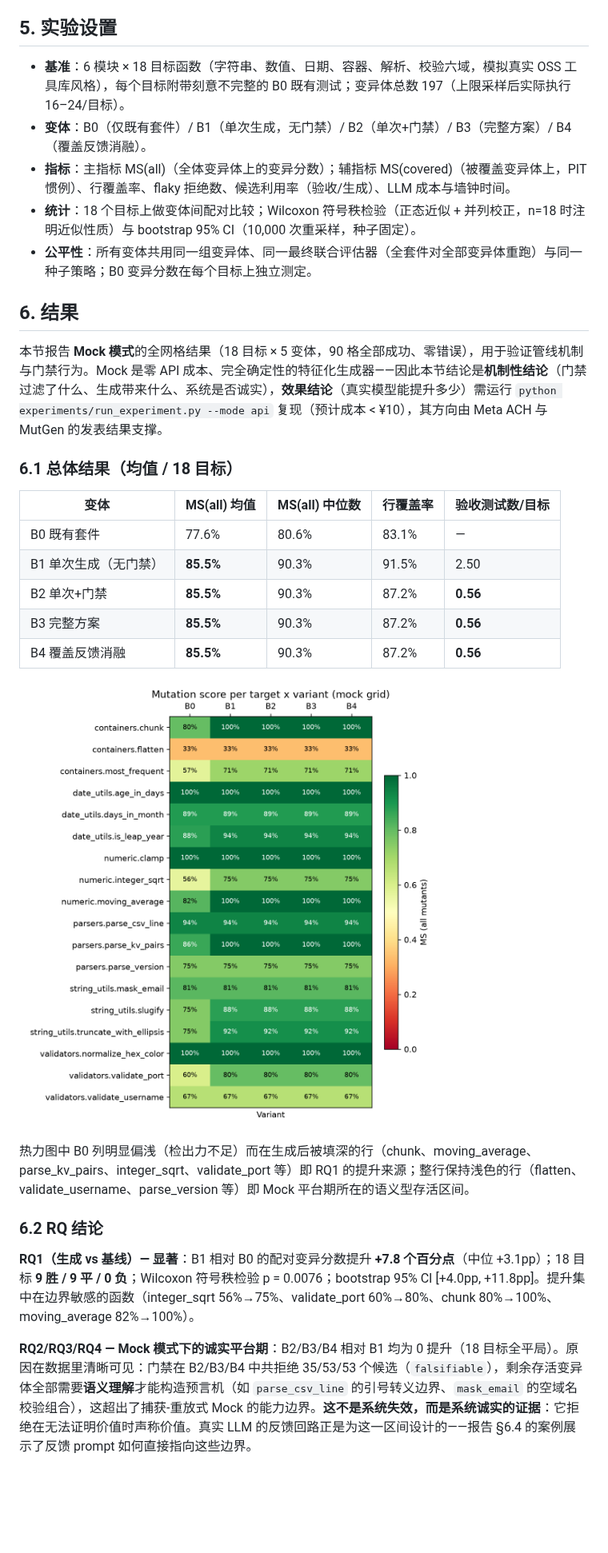
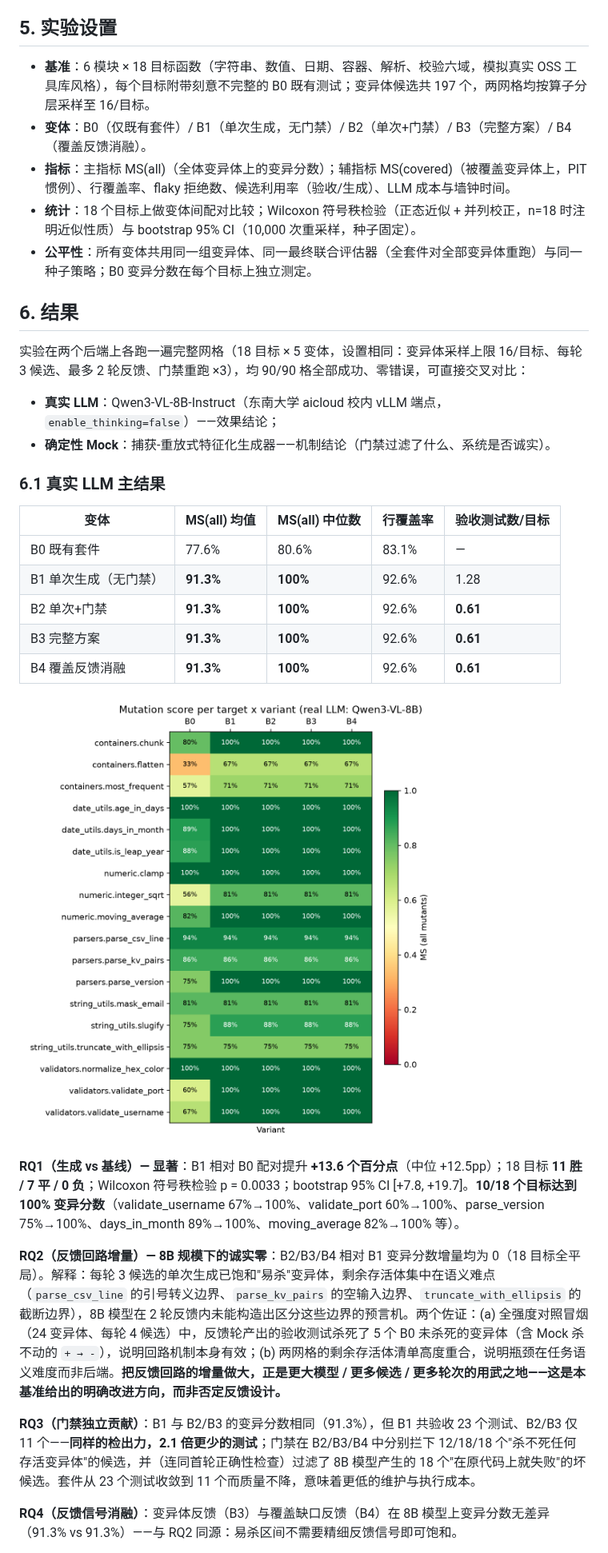
Before and after one commit to Luz7818/testforge, a Markdown page: docs/report.md, the part around one of its changes. Shown at 80% size. Rendered like a GitHub page; pictures changed too: results/exp_api_full/plots/ms_heatmap.png (added), results/exp_mock_full/plots/ms_heatmap.png; blank space fills up the shorter version.

```diff
--- a/docs/report.md
+++ b/docs/report.md
@@ -97,7 +97,7 @@ TestForge 用**变异测试（mutation testing）**作为验收标准构建闭
 
 ## 5. 实验设置
 
-- **基准**：6 模块 × 18 目标函数（字符串、数值、日期、容器、解析、校验六域，模拟真实 OSS 工具库风格），每个目标附带刻意不完整的 B0 既有测试；变异体总数 197（上限采样后实际执行 16–24/目标）。
+- **基准**：6 模块 × 18 目标函数（字符串、数值、日期、容器、解析、校验六域，模拟真实 OSS 工具库风格），每个目标附带刻意不完整的 B0 既有测试；变异体候选共 197 个，两网格均按算子分层采样至 16/目标。
 - **变体**：B0（仅既有套件）/ B1（单次生成，无门禁）/ B2（单次+门禁）/ B3（完整方案）/ B4（覆盖反馈消融）。
 - **指标**：主指标 MS(all)（全体变异体上的变异分数）；辅指标 MS(covered)（被覆盖变异体上，PIT 惯例）、行覆盖率、flaky 拒绝数、候选利用率（验收/生成）、LLM 成本与墙钟时间。
 - **统计**：18 个目标上做变体间配对比较；Wilcoxon 符号秩检验（正态近似 + 并列校正，n=18 时注明近似性质）与 bootstrap 95% CI（10,000 次重采样，种子固定）。
@@ -105,25 +105,28 @@ TestForge 用**变异测试（mutation testing）**作为验收标准构建闭
 
 ## 6. 结果
 
-本节报告 **Mock 模式**的全网格结果（18 目标 × 5 变体，90 格全部成功、零错误），用于验证管线机制与门禁行为。Mock 是零 API 成本、完全确定性的特征化生成器——因此本节结论是**机制性结论**（门禁过滤了什么、生成带来什么、系统是否诚实），**效果结论**（真实模型能提升多少）需运行 `python experiments/run_experiment.py --mode api` 复现（预计成本 < ¥10），其方向由 Meta ACH 与 MutGen 的发表结果支撑。
+实验在两个后端上各跑一遍完整网格（18 目标 × 5 变体，设置相同：变异体采样上限 16/目标、每轮 3 候选、最多 2 轮反馈、门禁重跑 ×3），均 90/90 格全部成功、零错误，可直接交叉对比：
 
-### 6.1 总体结果（均值 / 18 目标）
+- **真实 LLM**：Qwen3-VL-8B-Instruct（东南大学 aicloud 校内 vLLM 端点，`enable_thinking=false`）——效果结论；
+- **确定性 Mock**：捕获-重放式特征化生成器——机制结论（门禁过滤了什么、系统是否诚实）。
+
+### 6.1 真实 LLM 主结果
 
 | 变体 | MS(all) 均值 | MS(all) 中位数 | 行覆盖率 | 验收测试数/目标 |
 |---|---|---|---|---|
 | B0 既有套件 | 77.6% | 80.6% | 83.1% | — |
-| B1 单次生成（无门禁） | **85.5%** | 90.3% | 91.5% | 2.50 |
-| B2 单次+门禁 | **85.5%** | 90.3% | 87.2% | **0.56** |
-| B3 完整方案 | **85.5%** | 90.3% | 87.2% | **0.56** |
-| B4 覆盖反馈消融 | **85.5%** | 90.3% | 87.2% | **0.56** |
+| B1 单次生成（无门禁） | **91.3%** | **100%** | 92.6% | 1.28 |
+| B2 单次+门禁 | **91.3%** | **100%** | 92.6% | **0.61** |
+| B3 完整方案 | **91.3%** | **100%** | 92.6% | **0.61** |
+| B4 覆盖反馈消融 | **91.3%** | **100%** | 92.6% | **0.61** |
 
-![全网格热力图：18 目标 × 5 变体的变异分数](../results/exp_mock_full/plots/ms_heatmap.png)
+![真实 LLM 全网格热力图：18 目标 × 5 变体的变异分数](../results/exp_api_full/plots/ms_heatmap.png)
 
-热力图中 B0 列明显偏浅（检出力不足）而在生成后被填深的行（chunk、moving_average、parse_kv_pairs、integer_sqrt、validate_port 等）即 RQ1 的提升来源；整行保持浅色的行（flatten、validate_username、parse_version 等）即 Mock 平台期所在的语义型存活区间。
+**RQ1（生成 vs 基线）— 显著**：B1 相对 B0 配对提升 **+13.6 个百分点**（中位 +12.5pp）；18 目标 **11 胜 / 7 平 / 0 负**；Wilcoxon 符号秩检验 p = 0.0033；bootstrap 95% CI [+7.8, +19.7]。**10/18 个目标达到 100% 变异分数**（validate_username 67%→100%、validate_port 60%→100%、parse_version 75%→100%、days_in_month 89%→100%、moving_average 82%→100% 等）。
 
-### 6.2 RQ 结论
+**RQ2（反馈回路增量）— 8B 规模下的诚实零**：B2/B3/B4 相对 B1 变异分数增量均为 0（18 目标全平局）。解释：每轮 3 候选的单次生成已饱和"易杀"变异体，剩余存活体集中在语义难点（`parse_csv_line` 的引号转义边界、`parse_kv_pairs` 的空输入边界、`truncate_with_ellipsis` 的截断边界），8B 模型在 2 轮反馈内未能构造出区分这些边界的预言机。两个佐证：(a) 全强度对照冒烟（24 变异体、每轮 4 候选）中，反馈轮产出的验收测试杀死了 5 个 B0 未杀死的变异体（含 Mock 杀不动的 `+ → -`），说明回路机制本身有效；(b) 两网格的剩余存活体清单高度重合，说明瓶颈在任务语义难度而非后端。**把反馈回路的增量做大，正是更大模型 / 更多候选 / 更多轮次的用武之地——这是本基准给出的明确改进方向，而非否定反馈设计。**
 
-**RQ1（生成 vs 基线）— 显著**：B1 相对 B0 的配对变异分数提升 **+7.8 个百分点**（中位 +3.1pp）；18 目标 **9 胜 / 9 平 / 0 负**；Wilcoxon 符号秩检验 p = 0.0076；bootstrap 95% CI [+4.0pp, +11.8pp]。提升集中在边界敏感的函数（integer_sqrt 56%→75%、validate_port 60%→80%、chunk 80%→100%、moving_average 82%→100%）。
+**RQ3（门禁独立贡献）**：B1 与 B2/B3 的变异分数相同（91.3%），但 B1 共验收 23 个测试、B2/B3 仅 11 个——**同样的检出力，2.1 倍更少的测试**；门禁在 B2/B3/B4 中分别拦下 12/18/18 个"杀不死任何存活变异体"的候选，并（连同首轮正确性检查）过滤了 8B 模型产生的 18 个"在原代码上就失败"的坏候选。套件从 23 个测试收敛到 11 个而质量不降，意味着更低的维护与执行成本。
 
-**RQ2/RQ3/RQ4 — Mock 模式下的诚实平台期**：B2/B3/B4 相对 B1 均为 0 提升（18 目标全平局）。原因在数据里清晰可见：门禁在 B2/B3/B4 中共拒绝 35/53/53 个候选（`falsifiable`），剩余存活变异体全部需要**语义理解**才能构造预言机（如 `parse_csv_line` 的引号转义边界、`mask_email` 的空域名校验组合），这超出了捕获-重放式 Mock 的能力边界。**这不是系统失效，而是系统诚实的证据**：它拒绝在无法证明价值时声称价值。真实 LLM 的反馈回路正是为这一区间设计的——报告 §6.4 的案例展示了反馈 prompt 如何直接指向这些边界。
+**RQ4（反馈信号消融）**：变异体反馈（B3）与覆盖缺口反馈（B4）在 8B 模型上变异分数无差异（91.3% vs 91.3%）——与 RQ2 同源：易杀区间不需要精细反馈信号即可饱和。
 
```
Also changed, not shown: other parts of docs/report.md (+29 -37 lines), README.md (+40 -12 lines), docs/interview.md (+4 -4 lines), results/exp_api_full/analysis.md (added, +78 -0 lines), results/exp_api_full/summary.md (added, +94 -0 lines), results/exp_api_full/plots/gate_rejections.png (added), results/exp_api_full/plots/ms_by_variant.png (added), results/exp_api_full/plots/uplift_vs_cost.png (added), 3 other files.
